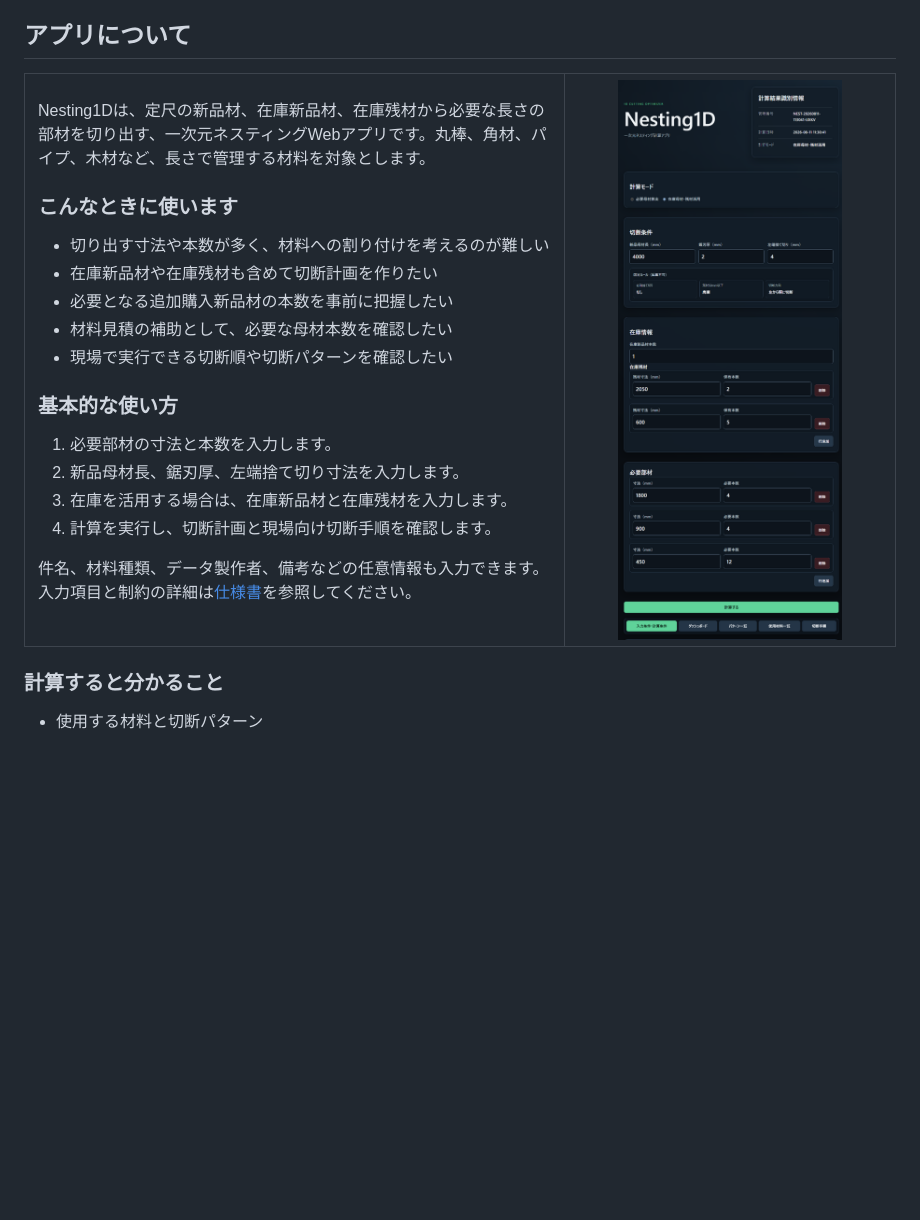
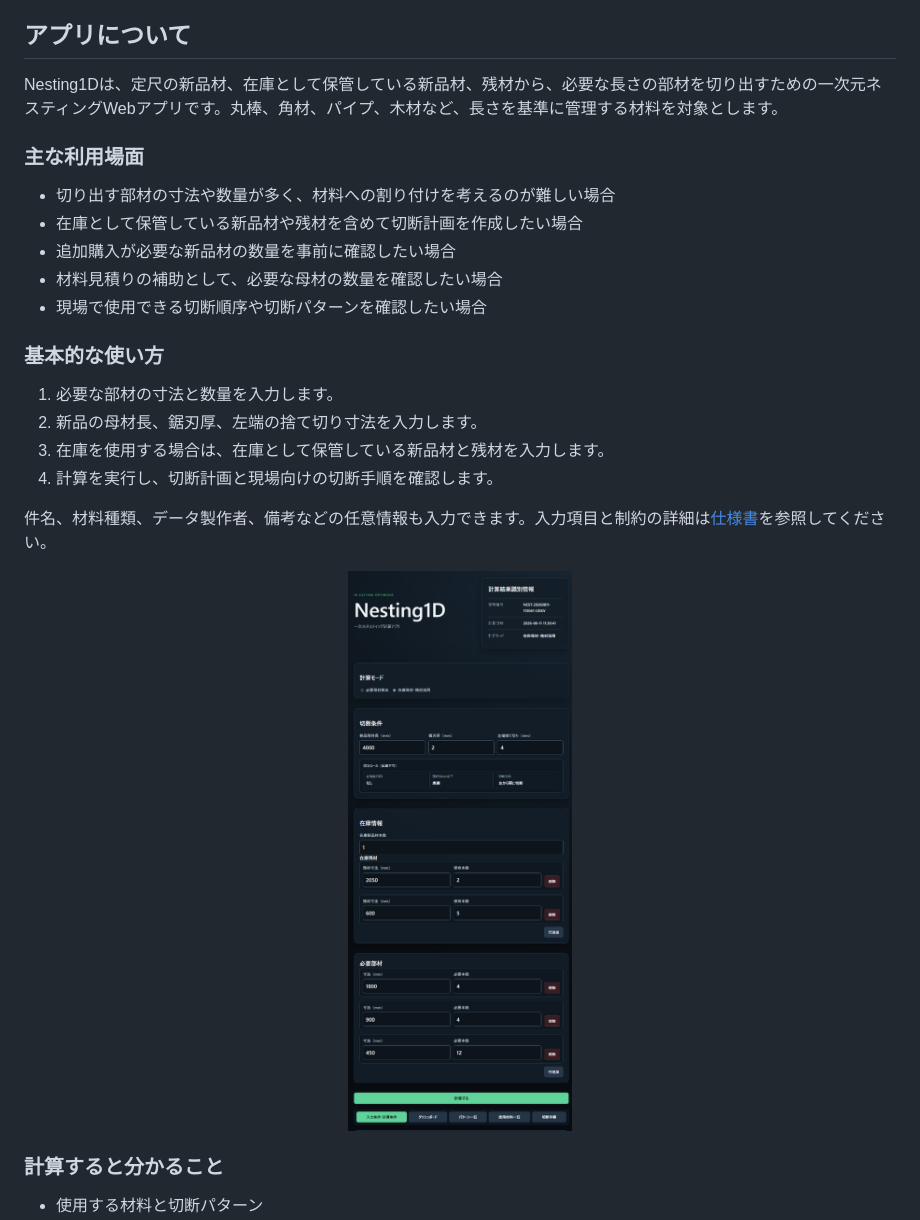
Before and after one commit to sct202605miyagisatoshihasegawa-ship-it/Nesting1D, a Markdown page: README.md, the part around the change. GitHub-like rendering; blank space fills up the shorter version.

```diff
--- a/README.md
+++ b/README.md
@@ -19,32 +19,29 @@ Webアプリケーション / V1.0.1
 
 ## アプリについて
 
-<table>
-  <tr>
-    <td width="62%" valign="top">
-      <p>Nesting1Dは、定尺の新品材、在庫新品材、在庫残材から必要な長さの部材を切り出す、一次元ネスティングWebアプリです。丸棒、角材、パイプ、木材など、長さで管理する材料を対象とします。</p>
-      <h3>こんなときに使います</h3>
-      <ul>
-        <li>切り出す寸法や本数が多く、材料への割り付けを考えるのが難しい</li>
-        <li>在庫新品材や在庫残材も含めて切断計画を作りたい</li>
-        <li>必要となる追加購入新品材の本数を事前に把握したい</li>
-        <li>材料見積の補助として、必要な母材本数を確認したい</li>
-        <li>現場で実行できる切断順や切断パターンを確認したい</li>
-      </ul>
-      <h3>基本的な使い方</h3>
-      <ol>
-        <li>必要部材の寸法と本数を入力します。</li>
-        <li>新品母材長、鋸刃厚、左端捨て切り寸法を入力します。</li>
-        <li>在庫を活用する場合は、在庫新品材と在庫残材を入力します。</li>
-        <li>計算を実行し、切断計画と現場向け切断手順を確認します。</li>
-      </ol>
-      <p>件名、材料種類、データ製作者、備考などの任意情報も入力できます。入力項目と制約の詳細は<a href="docs/REQUIREMENTS.md">仕様書</a>を参照してください。</p>
-    </td>
-    <td width="38%" valign="top" align="center">
-      <img src="docs/images/input.png" width="300" alt="Nesting1Dの切断条件と必要部材の入力画面">
-    </td>
-  </tr>
-</table>
+Nesting1Dは、定尺の新品材、在庫として保管している新品材、残材から、必要な長さの部材を切り出すための一次元ネスティングWebアプリです。丸棒、角材、パイプ、木材など、長さを基準に管理する材料を対象とします。
+
+### 主な利用場面
+
+* 切り出す部材の寸法や数量が多く、材料への割り付けを考えるのが難しい場合
+* 在庫として保管している新品材や残材を含めて切断計画を作成したい場合
+* 追加購入が必要な新品材の数量を事前に確認したい場合
+* 材料見積りの補助として、必要な母材の数量を確認したい場合
+* 現場で使用できる切断順序や切断パターンを確認したい場合
+
+### 基本的な使い方
+
+1. 必要な部材の寸法と数量を入力します。
+2. 新品の母材長、鋸刃厚、左端の捨て切り寸法を入力します。
+3. 在庫を使用する場合は、在庫として保管している新品材と残材を入力します。
+4. 計算を実行し、切断計画と現場向けの切断手順を確認します。
+
+件名、材料種類、データ製作者、備考などの任意情報も入力できます。入力項目と制約の詳細は[仕様書](docs/REQUIREMENTS.md)を参照してください。
+
+<p align="center">
+  <img src="docs/images/input.png" width="300" alt="Nesting1Dの切断条件と必要部材の入力画面">
+</p>
+
 
 ### 計算すると分かること
 
```
